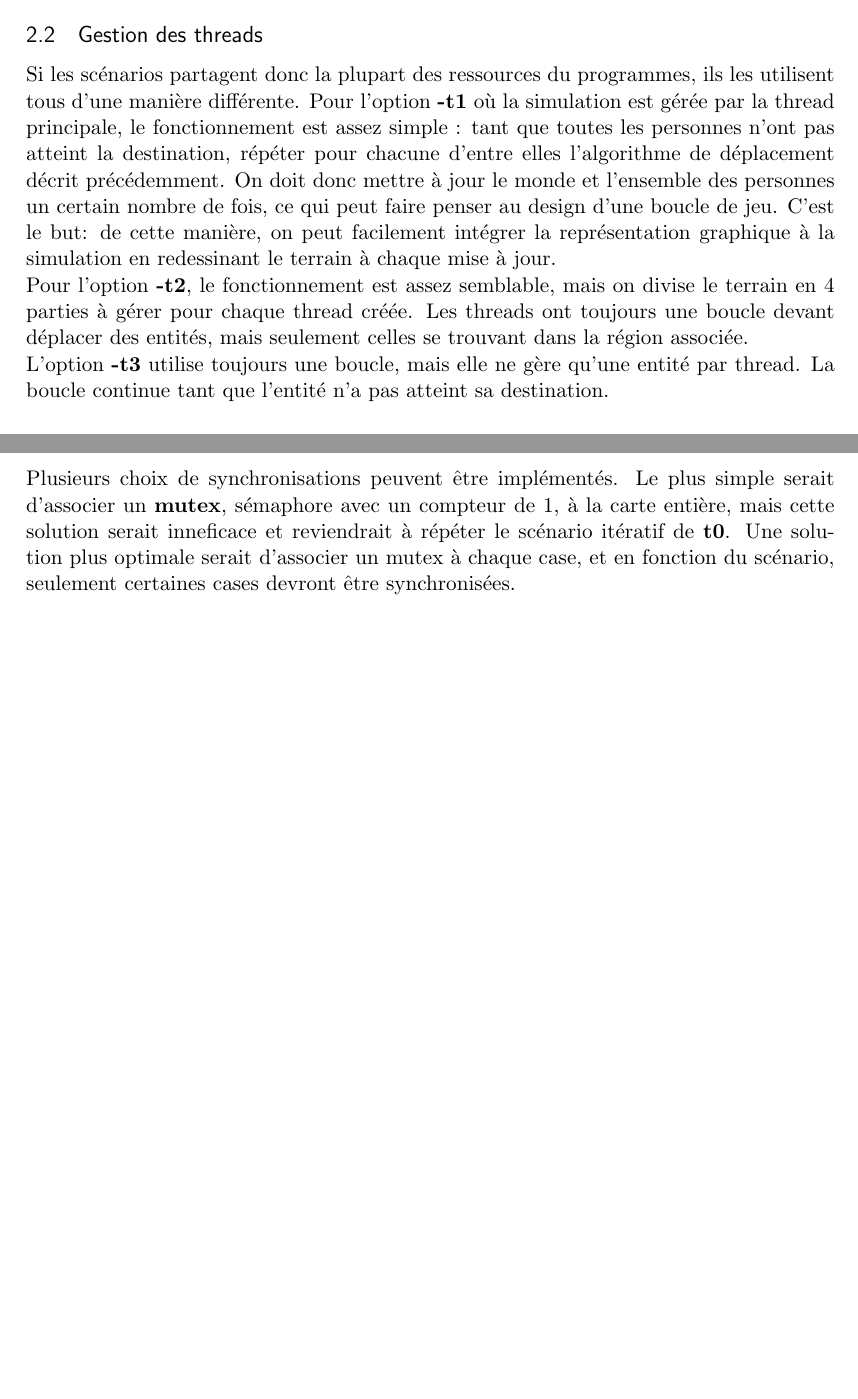
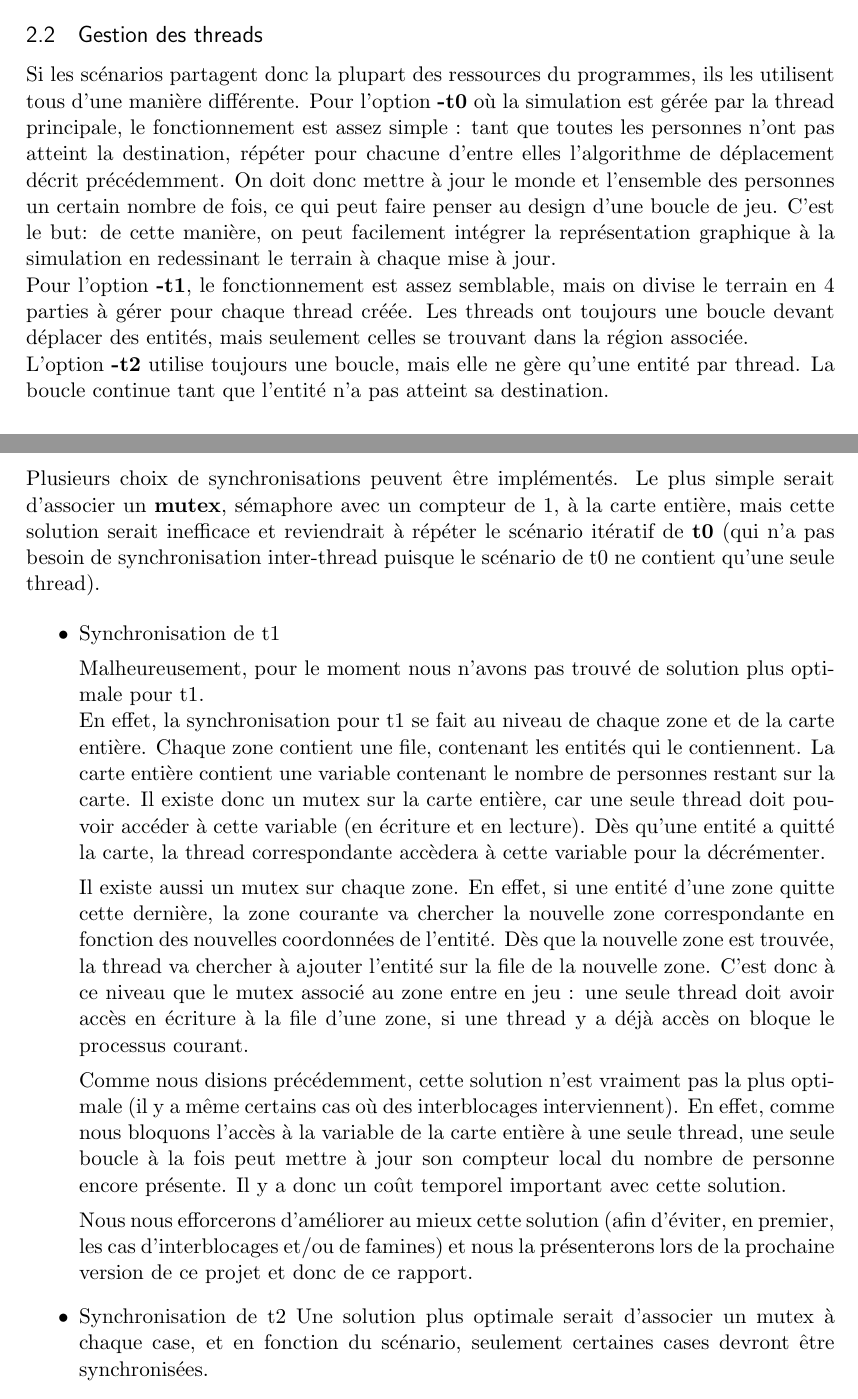
Before and after one commit to davidborry/Concurrence, a LaTeX document (Rapport/rapport.tex): two parts of pages 4 and 6 of 12 before the commit and two parts of pages 4 and 6 of 13 after it, joined at a grey line, cut so that both start at the same text, the shorter picture padded with empty space. Compiled offline with pdfLaTeX.

Commit message:
Ajout de la partie de Rapport de Thomas

```diff
--- a/Rapport/rapport.tex
+++ b/Rapport/rapport.tex
@@ -128,9 +128,9 @@ Pour un \textbf{terrain}, une \textbf{entité}  et une \textbf{destination} donn
 
 \subsection{Gestion des threads}
 Si les scénarios partagent donc la plupart des ressources du programmes, ils les utilisent tous d'une manière différente.
-Pour l'option \textbf{-t1} où la simulation est gérée par la thread principale, le fonctionnement est assez simple : tant que toutes les personnes n'ont pas atteint la destination, répéter pour chacune d'entre elles l'algorithme de déplacement décrit précédemment. On doit donc mettre à jour le monde et l'ensemble des personnes un certain nombre de fois, ce qui peut faire penser au design d'une boucle de jeu. C'est le but: de cette manière, on peut facilement intégrer la représentation graphique à la simulation en redessinant le terrain à chaque mise à jour. \\
-Pour l'option \textbf{-t2}, le fonctionnement est assez semblable, mais on divise le terrain en 4 parties à gérer pour chaque thread créée. Les threads ont toujours une boucle devant déplacer des entités, mais seulement celles se trouvant dans la région associée. \\
-L'option \textbf{-t3} utilise toujours une boucle, mais elle ne gère qu'une entité par thread. La boucle continue tant que l'entité n'a pas atteint sa destination.
+Pour l'option \textbf{-t0} où la simulation est gérée par la thread principale, le fonctionnement est assez simple : tant que toutes les personnes n'ont pas atteint la destination, répéter pour chacune d'entre elles l'algorithme de déplacement décrit précédemment. On doit donc mettre à jour le monde et l'ensemble des personnes un certain nombre de fois, ce qui peut faire penser au design d'une boucle de jeu. C'est le but: de cette manière, on peut facilement intégrer la représentation graphique à la simulation en redessinant le terrain à chaque mise à jour. \\
+Pour l'option \textbf{-t1}, le fonctionnement est assez semblable, mais on divise le terrain en 4 parties à gérer pour chaque thread créée. Les threads ont toujours une boucle devant déplacer des entités, mais seulement celles se trouvant dans la région associée. \\
+L'option \textbf{-t2} utilise toujours une boucle, mais elle ne gère qu'une entité par thread. La boucle continue tant que l'entité n'a pas atteint sa destination.
 
 \subsubsection{Les threads POSIX}
 
@@ -180,7 +180,28 @@ Pour les deux configurations multithread, on doit faire en sorte que chaque thre
 \end{itemize}
 
 \subsubsection{Synchronisation}
-Plusieurs choix de synchronisations peuvent être implémentés. Le plus simple serait d'associer un \textbf{mutex}, sémaphore avec un compteur de 1, à la carte entière, mais cette solution serait inneficace et reviendrait à répéter le scénario itératif de \textbf{t0}.
+
+Plusieurs choix de synchronisations peuvent être implémentés. Le plus simple serait d'associer un \textbf{mutex}, sémaphore avec un compteur de 1, à la carte entière, mais cette solution serait inefficace et reviendrait à répéter le scénario itératif de \textbf{t0} (qui n'a pas besoin de synchronisation inter-thread puisque le scénario de t0 ne contient qu'une seule thread).
+
+\begin{itemize}
+	\item{Synchronisation de t1}
+
+Malheureusement, pour le moment nous n'avons pas trouvé de solution plus optimale pour t1. \\
+En effet, la synchronisation pour t1 se fait au niveau de chaque zone et de la carte entière. Chaque zone contient une file, contenant les entités qui le contiennent.
+La carte entière contient une variable contenant le nombre de personnes restant sur la carte. Il existe donc un mutex sur la carte entière, car une seule thread doit pouvoir accéder à cette variable (en écriture et en lecture).
+Dès qu'une entité a quitté la carte, la thread correspondante accèdera à cette variable pour la décrémenter.
+
+Il existe aussi un mutex sur chaque zone. En effet, si une entité d'une zone quitte cette dernière,  la zone courante va chercher la nouvelle zone correspondante en fonction des nouvelles coordonnées de l'entité. Dès que la nouvelle zone est trouvée, la thread va chercher à ajouter l'entité sur la file de la nouvelle zone. C'est donc à ce niveau que le mutex associé au zone entre en jeu : une seule thread doit avoir accès en écriture à la file d'une zone, si une thread y a déjà accès on bloque le processus courant.
+
+Comme nous disions précédemment, cette solution n'est vraiment pas la plus optimale (il y a même certains cas où des interblocages interviennent). En effet, comme nous bloquons l'accès à la variable de la carte entière à une seule thread, une seule boucle à la fois peut mettre à jour son compteur local du nombre de personne encore présente. Il y a donc un coût temporel important avec cette solution.
+
+
+Nous nous efforcerons d'améliorer au mieux cette solution (afin d'éviter, en premier, les cas d'interblocages et/ou de famines) et nous la présenterons lors de la prochaine version de ce projet et donc de ce rapport.
+
+
+	\item{Synchronisation de t2}
 Une solution plus optimale serait d'associer un mutex à chaque case, et en fonction du scénario, seulement certaines cases devront être synchronisées. \\
 
+
+
 Pour \textbf{t2} par exemple, la synchronisation se fait au niveau du déplacement d'une entité. Quelle que soit la direction, une entité se déplaçant va essayer d'occuper 4 cases (celles vers lesquelles on se dirige) et d'en libérer 4 (celles laissées après déplacement). La synchronisation doit donc se faire au niveau des 4 cases qu'on essaie d'occuper. Avant de vérifier si elles sont libres ou non, on attend que le mutex de chacune des cases soit libre pour éviter une collision avec une entité occupant déjà la case. Ainsi pour chaque entité déplacée, ce sont 4 mutex qui sont utilisés.
```
Also changed, not shown: Rapport/figure7.png (added), Rapport/rapport.tex (16 more changed lines), 3 other files.
